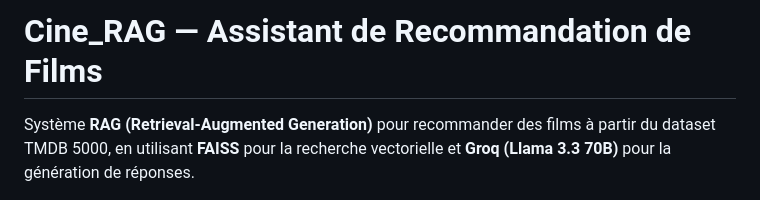
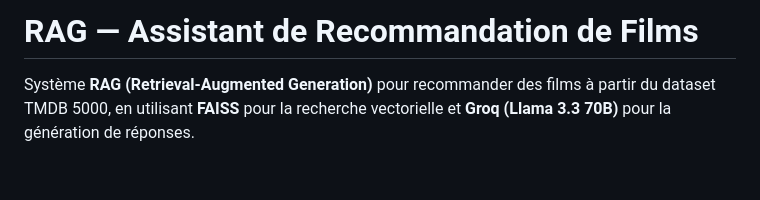
Before and after one commit to Narodk1/RAG-Movies, a Markdown page: README.md, the part around the change. GitHub-like rendering; blank space fills up the shorter version.

```diff
--- a/README.md
+++ b/README.md
@@ -1,4 +1,4 @@
-# Cine_RAG — Assistant de Recommandation de Films
+# RAG — Assistant de Recommandation de Films
 
 Système **RAG (Retrieval-Augmented Generation)** pour recommander des films à partir du dataset TMDB 5000, en utilisant **FAISS** pour la recherche vectorielle et **Groq (Llama 3.3 70B)** pour la génération de réponses.
 
```
